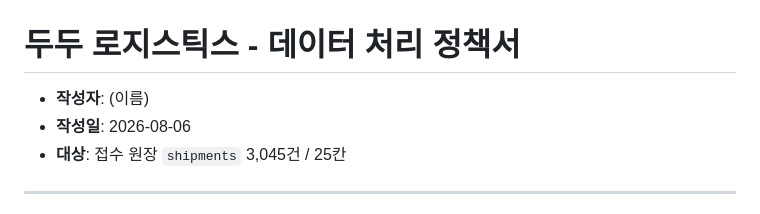
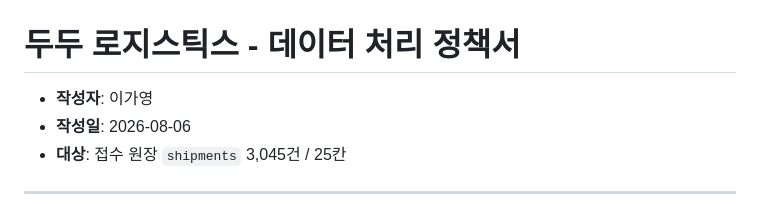
Before and after one commit to ggazero/dudu-logistics-zero, a Markdown page: 데이터_처리_정책서.md, the part around one of its changes. Rendered like a GitHub page.

```diff
--- a/데이터_처리_정책서.md
+++ b/데이터_처리_정책서.md
@@ -1,6 +1,6 @@
 # 두두 로지스틱스 - 데이터 처리 정책서
 
-- **작성자**: (이름)
+- **작성자**: 이가영
 - **작성일**: 2026-08-06
 - **대상**: 접수 원장 `shipments` 3,045건 / 25칸
 
```
Also changed, not shown: other parts of 데이터_처리_정책서.md (+10 -10 lines).
